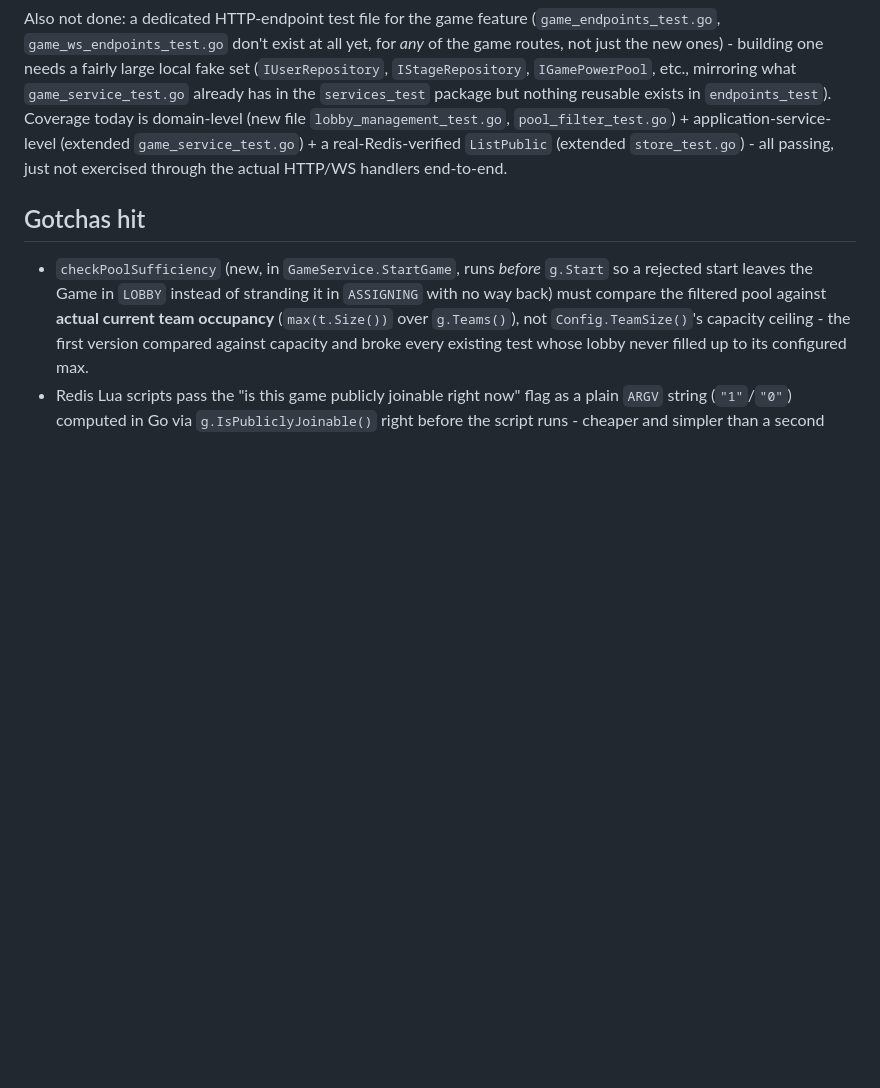
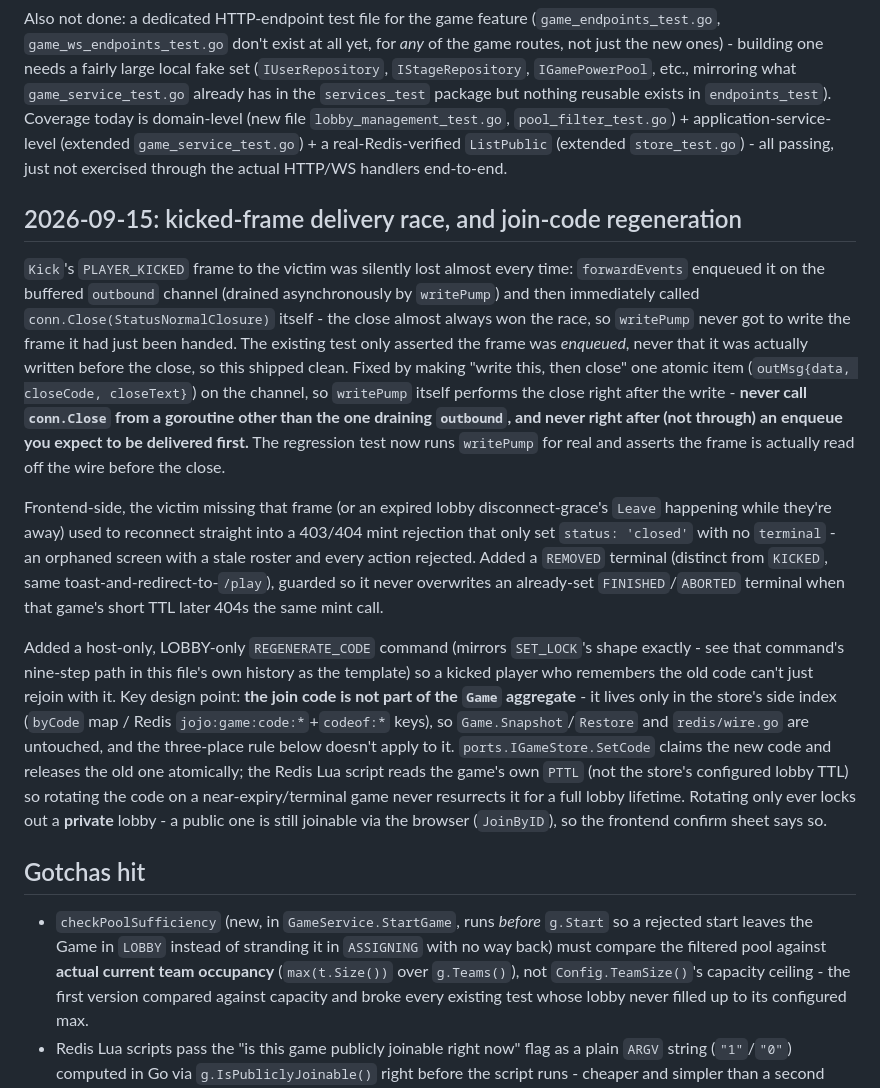
Before and after one commit to oorbea/JojoOnePieceSimulator2, a Markdown page: ObsidianVault/game-lobby-management.md, the part around the change. Drawn GitHub-style; blank space fills up the shorter version.

Commit message:
docs(vault): kicked-frame race + join-code regeneration design
Co-Authored-By: Claude Opus 5 (1M context) <noreply@anthropic.com>

```diff
--- a/ObsidianVault/game-lobby-management.md
+++ b/ObsidianVault/game-lobby-management.md
@@ -98,6 +98,37 @@ package but nothing reusable exists in `endpoints_test`). Coverage today is doma
 `game_service_test.go`) + a real-Redis-verified `ListPublic` (extended `store_test.go`) - all
 passing, just not exercised through the actual HTTP/WS handlers end-to-end.
 
+## 2026-09-15: kicked-frame delivery race, and join-code regeneration
+
+`Kick`'s `PLAYER_KICKED` frame to the victim was silently lost almost every time: `forwardEvents`
+enqueued it on the buffered `outbound` channel (drained asynchronously by `writePump`) and then
+immediately called `conn.Close(StatusNormalClosure)` itself - the close almost always won the race,
+so `writePump` never got to write the frame it had just been handed. The existing test only
+asserted the frame was *enqueued*, never that it was actually written before the close, so this
+shipped clean. Fixed by making "write this, then close" one atomic item (`outMsg{data, closeCode,
+closeText}`) on the channel, so `writePump` itself performs the close right after the write -
+**never call `conn.Close` from a goroutine other than the one draining `outbound`, and never
+right after (not through) an enqueue you expect to be delivered first.** The regression test now
+runs `writePump` for real and asserts the frame is actually read off the wire before the close.
+
+Frontend-side, the victim missing that frame (or an expired lobby disconnect-grace's `Leave`
+happening while they're away) used to reconnect straight into a 403/404 mint rejection that only
+set `status: 'closed'` with no `terminal` - an orphaned screen with a stale roster and every action
+rejected. Added a `REMOVED` terminal (distinct from `KICKED`, same toast-and-redirect-to-`/play`),
+guarded so it never overwrites an already-set `FINISHED`/`ABORTED` terminal when that game's short
+TTL later 404s the same mint call.
+
+Added a host-only, LOBBY-only `REGENERATE_CODE` command (mirrors `SET_LOCK`'s shape exactly - see
+that command's nine-step path in this file's own history as the template) so a kicked player who
+remembers the old code can't just rejoin with it. Key design point: **the join code is not part of
+the `Game` aggregate** - it lives only in the store's side index (`byCode` map / Redis
+`jojo:game:code:*`+`codeof:*` keys), so `Game.Snapshot`/`Restore` and `redis/wire.go` are
+untouched, and the three-place rule below doesn't apply to it. `ports.IGameStore.SetCode` claims
+the new code and releases the old one atomically; the Redis Lua script reads the game's own
+`PTTL` (not the store's configured lobby TTL) so rotating the code on a near-expiry/terminal game
+never resurrects it for a full lobby lifetime. Rotating only ever locks out a **private** lobby -
+a public one is still joinable via the browser (`JoinByID`), so the frontend confirm sheet says so.
+
 ## Gotchas hit
 
 - `checkPoolSufficiency` (new, in `GameService.StartGame`, runs *before* `g.Start` so a rejected
```
Also changed, not shown: ObsidianVault/game-lobby-frontend.md (+27 -0 lines).
